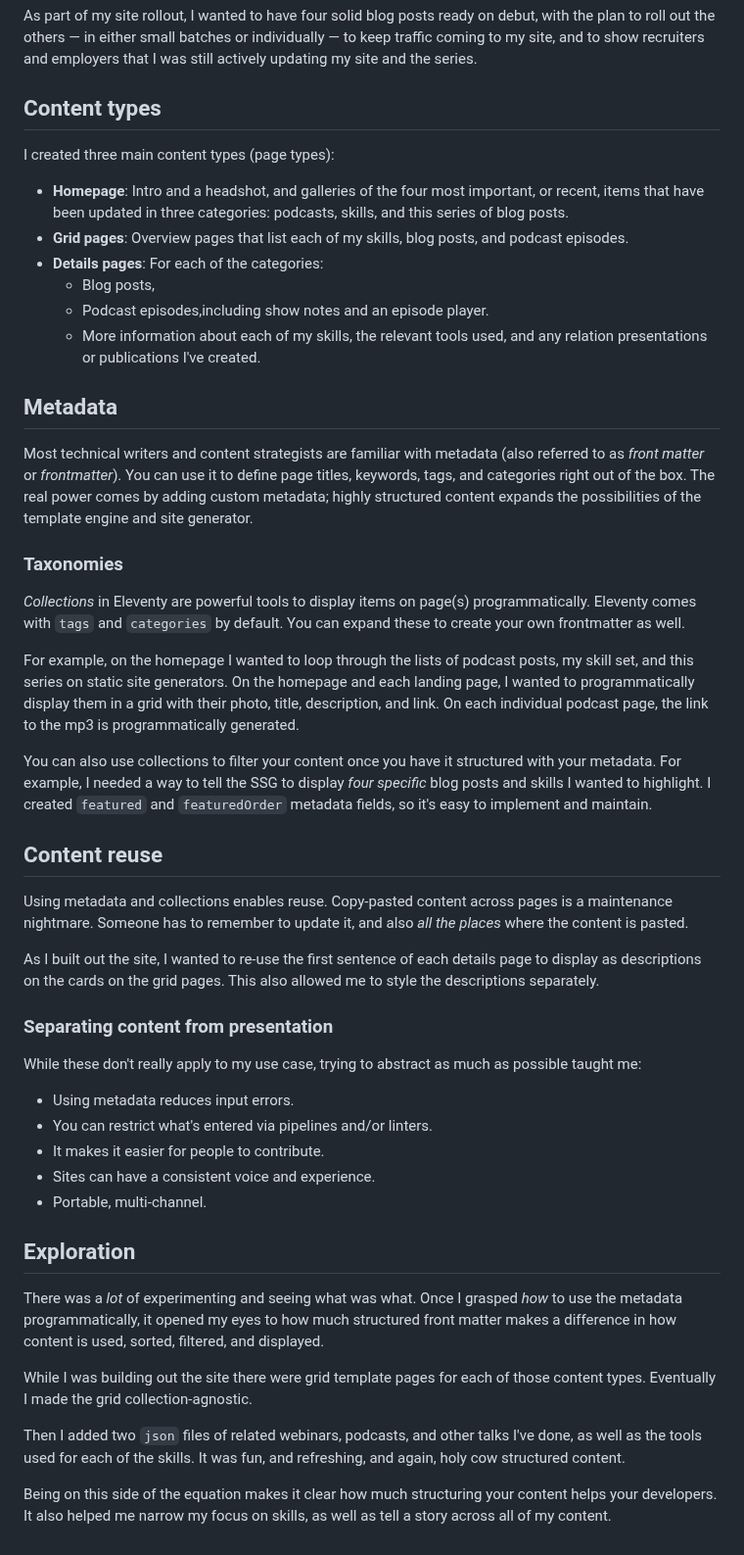
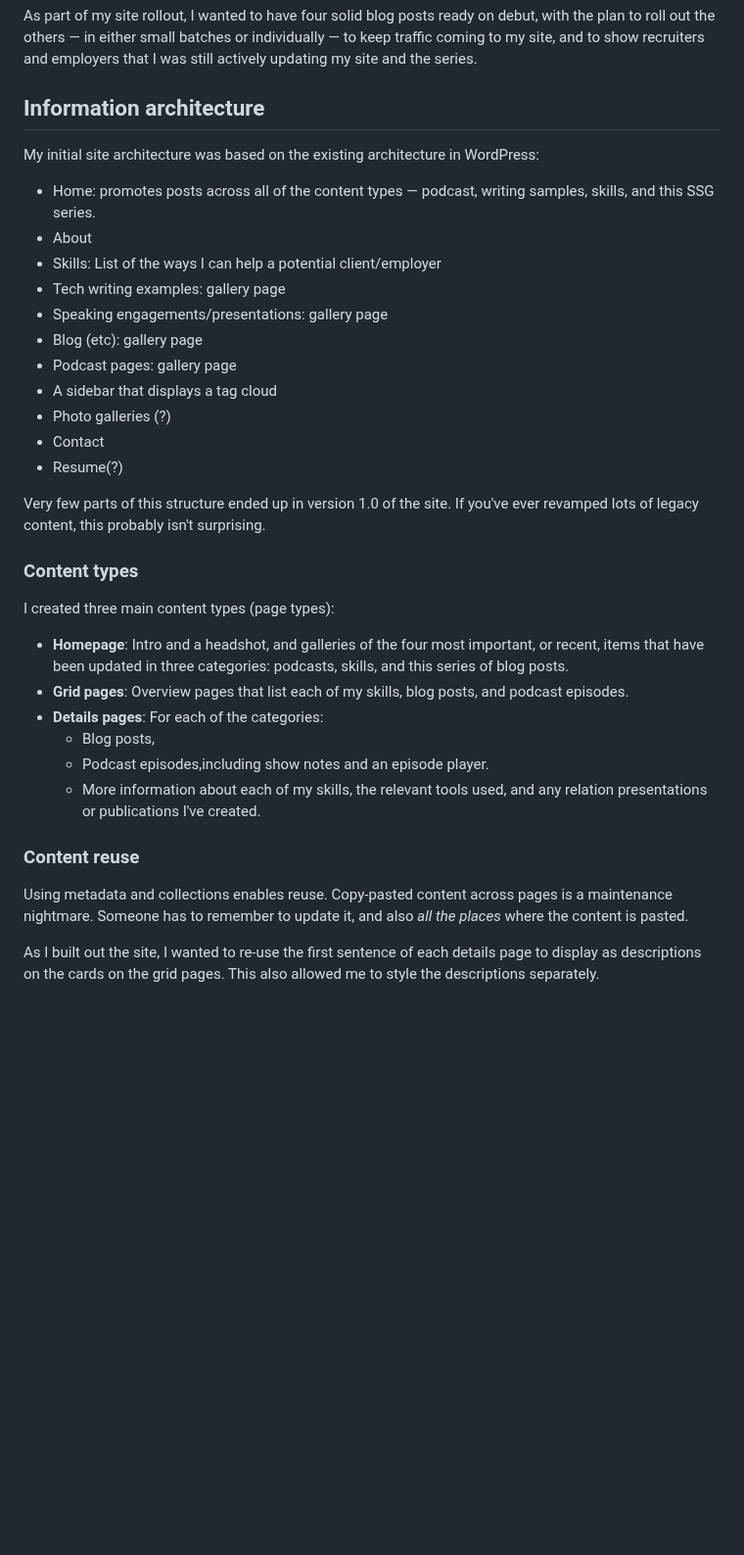
Before and after one commit to emdashdrupal/11ty-working, a Markdown page: content/static-site-transformation/content-strategy-for-ssgs.md, the part around one of its changes. Shown at 98% size. GitHub-like rendering; blank space fills up the shorter version.

Commit message:
Chopping.

```diff
--- a/content/static-site-transformation/content-strategy-for-ssgs.md
+++ b/content/static-site-transformation/content-strategy-for-ssgs.md
@@ -38,7 +40,25 @@ My content strategy for the conversion from WordPress to a static site generator
 
 As part of my site rollout, I wanted to have four solid blog posts ready on debut, with the plan to roll out the others &mdash; in either small batches or individually &mdash; to keep traffic coming to my site, and to show recruiters and employers that I was still actively updating my site and the series.
 
-## Content types
+## Information architecture
+
+My initial site architecture was based on the existing architecture in WordPress:
+
+- Home: promotes posts across all of the content types &mdash; podcast, writing samples, skills, and this SSG series.
+- About
+- Skills: List of the ways I can help a potential client/employer
+- Tech writing examples: gallery page
+- Speaking engagements/presentations: gallery page
+- Blog (etc): gallery page
+- Podcast pages: gallery page
+- A sidebar that displays a tag cloud
+- Photo galleries (?)
+- Contact
+- Resume(?)
+
+Very few parts of this structure ended up in version 1.0 of the site. If you've ever revamped lots of legacy content, this probably isn't surprising.
+
+### Content types
 
 I created three main content types (page types):
 
@@ -48,41 +68,8 @@ I created three main content types (page types):
   - Blog posts,
   - Podcast episodes,including show notes and an episode player.
   - More information about each of my skills, the relevant tools used, and any relation presentations or publications I've created.
-
-## Metadata
-
-Most technical writers and content strategists are familiar with metadata (also referred to as *front matter* or *frontmatter*). You can use it to define page titles, keywords, tags, and categories right out of the box. The real power comes by adding custom metadata; highly structured content expands the possibilities of the template engine and site generator.
-
-### Taxonomies
-
-*Collections* in Eleventy are powerful tools to display items on page(s) programmatically. Eleventy comes with `tags` and `categories` by default. You can expand these to create your own frontmatter as well.
-
-For example, on the homepage I wanted to loop through the lists of podcast posts, my skill set, and this series on static site generators. On the homepage and each landing page, I wanted to programmatically display them in a grid with their photo, title, description, and link. On each individual podcast page, the link to the mp3 is programmatically generated.
-
-You can also use collections to filter your content once you have it structured with your metadata. For example, I needed a way to tell the SSG to display *four specific* blog posts and skills I wanted to highlight. I created `featured` and `featuredOrder` metadata fields, so it's easy to implement and maintain.
-
-## Content reuse
+### Content reuse
 
 Using metadata and collections enables reuse. Copy-pasted content across pages is a maintenance nightmare. Someone has to remember to update it, and also *all the places* where the content is pasted.
 
 As I built out the site, I wanted to re-use the first sentence of each details page to display as descriptions on the cards on the grid pages. This also allowed me to style the descriptions separately.
-
-### Separating content from presentation
-
-While these don't really apply to my use case, trying to abstract as much as possible taught me:
-
-- Using metadata reduces input errors.
-- You can restrict what's entered via pipelines and/or linters.
-- It makes it easier for people to contribute.
-- Sites can have a consistent voice and experience.
-- Portable, multi-channel.
-
-## Exploration
-
-There was a *lot* of experimenting and seeing what was what. Once I grasped *how* to use the metadata programmatically, it opened my eyes to how much structured front matter makes a difference in how content is used, sorted, filtered, and displayed.
-
-While I was building out the site there were grid template pages for each of those content types. Eventually I made the grid collection-agnostic.
-
-Then I added two `json` files of related webinars, podcasts, and other talks I've done, as well as the tools used for each of the skills. It was fun, and refreshing, and again, holy cow structured content.
-
-Being on this side of the equation makes it clear how much structuring your content helps your developers. It also helped me narrow my focus on skills, as well as tell a story across all of my content.
```
Also changed, not shown: other parts of content/static-site-transformation/content-strategy-for-ssgs.md (+2 -0 lines), content/static-site-transformation/why.md (+1 -21 lines).
